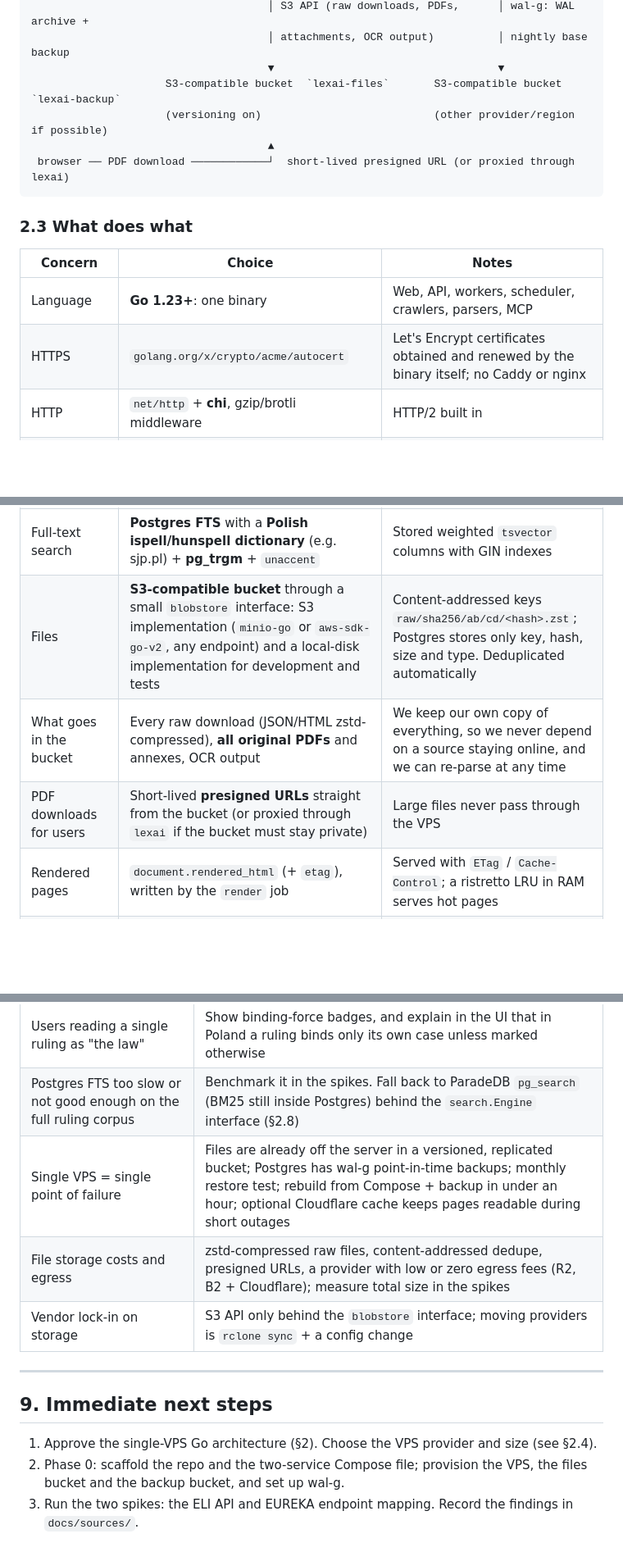
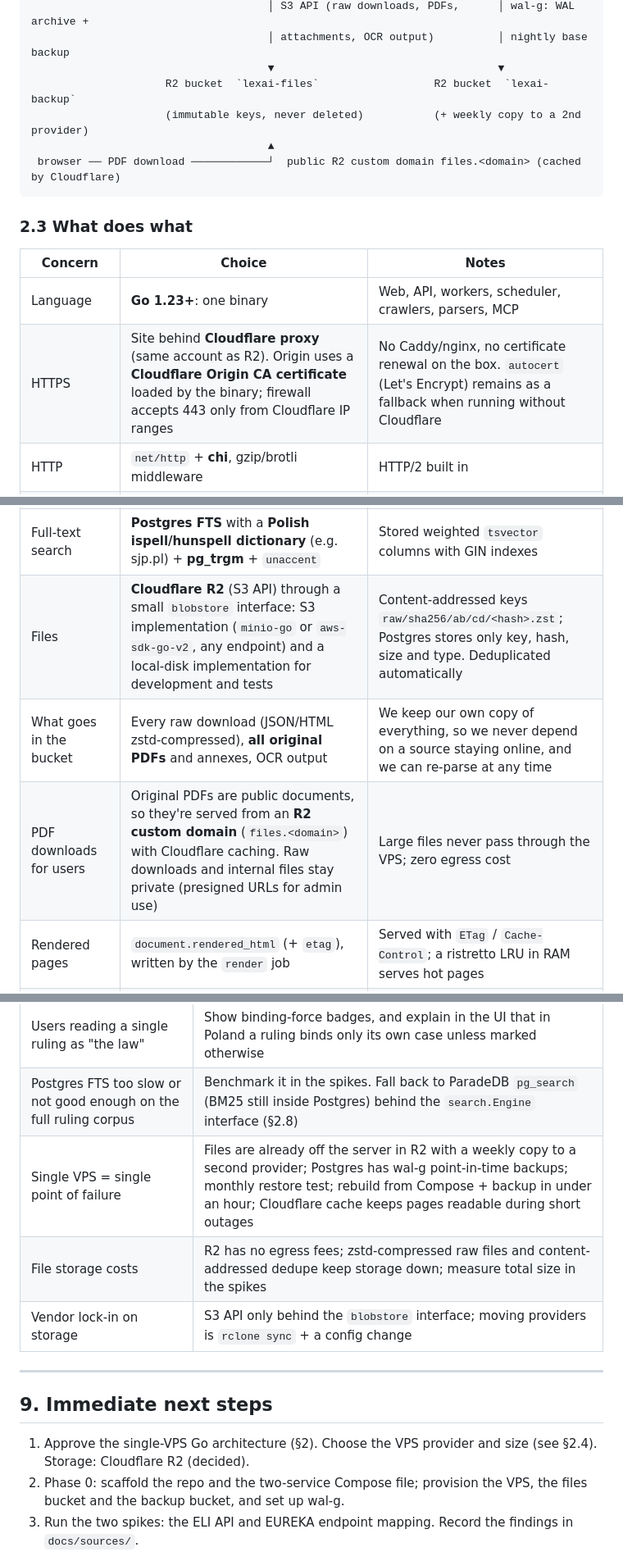
Before and after one commit to lluzak/lex-ai, a Markdown page: PLAN.md, 3 parts joined by grey strips. Shown at 82% size. GitHub-like rendering; blank space fills up the shorter version.

Commit message:
Plan: choose Cloudflare R2 for files and Cloudflare in front of the site
Co-Authored-By: Claude Opus 5.5 <noreply@anthropic.com>
Claude-Session: https://claude.ai/code/session_01AMa5uE5WFwdvC4dqmzbycu

````diff
--- a/PLAN.md
+++ b/PLAN.md
@@ -73,10 +73,10 @@ The model stores this weight explicitly (§4) so that search and AI can rank a 7
                                      │ S3 API (raw downloads, PDFs,      │ wal-g: WAL archive +
                                      │ attachments, OCR output)          │ nightly base backup
                                      ▼                                   ▼
-                     S3-compatible bucket  `lexai-files`       S3-compatible bucket  `lexai-backup`
-                     (versioning on)                           (other provider/region if possible)
+                     R2 bucket  `lexai-files`                  R2 bucket  `lexai-backup`
+                     (immutable keys, never deleted)           (+ weekly copy to a 2nd provider)
                                      ▲
- browser ── PDF download ────────────┘  short-lived presigned URL (or proxied through lexai)
+ browser ── PDF download ────────────┘  public R2 custom domain files.<domain> (cached by Cloudflare)
 ```
 
 ### 2.3 What does what
@@ -84,7 +84,7 @@ The model stores this weight explicitly (§4) so that search and AI can rank a 7
 | Concern | Choice | Notes |
 |--------|--------|-------|
 | Language | **Go 1.23+**: one binary | Web, API, workers, scheduler, crawlers, parsers, MCP |
-| HTTPS | `golang.org/x/crypto/acme/autocert` | Let's Encrypt certificates obtained and renewed by the binary itself; no Caddy or nginx |
+| HTTPS | Site behind **Cloudflare proxy** (same account as R2). Origin uses a **Cloudflare Origin CA certificate** loaded by the binary; firewall accepts 443 only from Cloudflare IP ranges | No Caddy/nginx, no certificate renewal on the box. `autocert` (Let's Encrypt) remains as a fallback when running without Cloudflare |
 | HTTP | `net/http` + **chi**, gzip/brotli middleware | HTTP/2 built in |
 | HTML | **templ** (type-safe Go templates) | Server-rendered; compiled into the binary |
 | Interactivity | **htmx** (vendored, pinned version), embedded with `go:embed` | Live search, filters, tabs, "load more". Pages work without JS |
@@ -92,9 +92,9 @@ The model stores this weight explicitly (§4) so that search and AI can rank a 7
 | DB access | **pgx v5** + **sqlc**, migrations with **goose** (embedded, run by `lexai migrate`) | |
 | Jobs + scheduling | **River** (`riverqueue/river`) on Postgres | A job is enqueued in the same transaction as the data that triggers it. River UI is mounted as an admin page inside the binary |
 | Full-text search | **Postgres FTS** with a **Polish ispell/hunspell dictionary** (e.g. sjp.pl) + **pg_trgm** + `unaccent` | Stored weighted `tsvector` columns with GIN indexes |
-| Files | **S3-compatible bucket** through a small `blobstore` interface: S3 implementation (`minio-go` or `aws-sdk-go-v2`, any endpoint) and a local-disk implementation for development and tests | Content-addressed keys `raw/sha256/ab/cd/<hash>.zst`; Postgres stores only key, hash, size and type. Deduplicated automatically |
+| Files | **Cloudflare R2** (S3 API) through a small `blobstore` interface: S3 implementation (`minio-go` or `aws-sdk-go-v2`, any endpoint) and a local-disk implementation for development and tests | Content-addressed keys `raw/sha256/ab/cd/<hash>.zst`; Postgres stores only key, hash, size and type. Deduplicated automatically |
 | What goes in the bucket | Every raw download (JSON/HTML zstd-compressed), **all original PDFs** and annexes, OCR output | We keep our own copy of everything, so we never depend on a source staying online, and we can re-parse at any time |
-| PDF downloads for users | Short-lived **presigned URLs** straight from the bucket (or proxied through `lexai` if the bucket must stay private) | Large files never pass through the VPS |
+| PDF downloads for users | Original PDFs are public documents, so they're served from an **R2 custom domain** (`files.<domain>`) with Cloudflare caching. Raw downloads and internal files stay private (presigned URLs for admin use) | Large files never pass through the VPS; zero egress cost |
 | Rendered pages | `document.rendered_html` (+ `etag`), written by the `render` job | Served with `ETag` / `Cache-Control`; a ristretto LRU in RAM serves hot pages |
 | Cache | In-process **ristretto** | Invalidated on render (same process, no network) |
 | Crawling | `net/http` + **goquery**; in-process per-host rate limiter (`x/time/rate`) | `chromedp` only if a portal truly needs a browser |
@@ -347,14 +346,14 @@ Polish law is published as amendments. A consolidated text (*tekst jednolity*) i
 | Personal data in rulings (GDPR) | Store only what courts published, no de-anonymization or profiling, takedown process, no indexing of party names that slipped through anonymization (detect and mask) |
 | Users reading a single ruling as "the law" | Show binding-force badges, and explain in the UI that in Poland a ruling binds only its own case unless marked otherwise |
 | Postgres FTS too slow or not good enough on the full ruling corpus | Benchmark it in the spikes. Fall back to ParadeDB `pg_search` (BM25 still inside Postgres) behind the `search.Engine` interface (§2.8) |
-| Single VPS = single point of failure | Files are already off the server in a versioned, replicated bucket; Postgres has wal-g point-in-time backups; monthly restore test; rebuild from Compose + backup in under an hour; optional Cloudflare cache keeps pages readable during short outages |
-| File storage costs and egress | zstd-compressed raw files, content-addressed dedupe, presigned URLs, a provider with low or zero egress fees (R2, B2 + Cloudflare); measure total size in the spikes |
+| Single VPS = single point of failure | Files are already off the server in R2 with a weekly copy to a second provider; Postgres has wal-g point-in-time backups; monthly restore test; rebuild from Compose + backup in under an hour; Cloudflare cache keeps pages readable during short outages |
+| File storage costs | R2 has no egress fees; zstd-compressed raw files and content-addressed dedupe keep storage down; measure total size in the spikes |
 | Vendor lock-in on storage | S3 API only behind the `blobstore` interface; moving providers is `rclone sync` + a config change |
 
 ---
 
 ## 9. Immediate next steps
-1. Approve the single-VPS Go architecture (§2). Choose the VPS provider and size (see §2.4).
+1. Approve the single-VPS Go architecture (§2). Choose the VPS provider and size (see §2.4). Storage: Cloudflare R2 (decided).
 2. Phase 0: scaffold the repo and the two-service Compose file; provision the VPS, the files bucket and the backup bucket, and set up wal-g.
 3. Run the two spikes: the ELI API and EUREKA endpoint mapping. Record the findings in `docs/sources/`.
 4. Add a third spike: CBOSA page structure and SAOS freshness/dump format. Also benchmark Postgres FTS with the Polish dictionary on a large sample of rulings.
````
Also changed, not shown: other parts of PLAN.md (+6 -7 lines).
